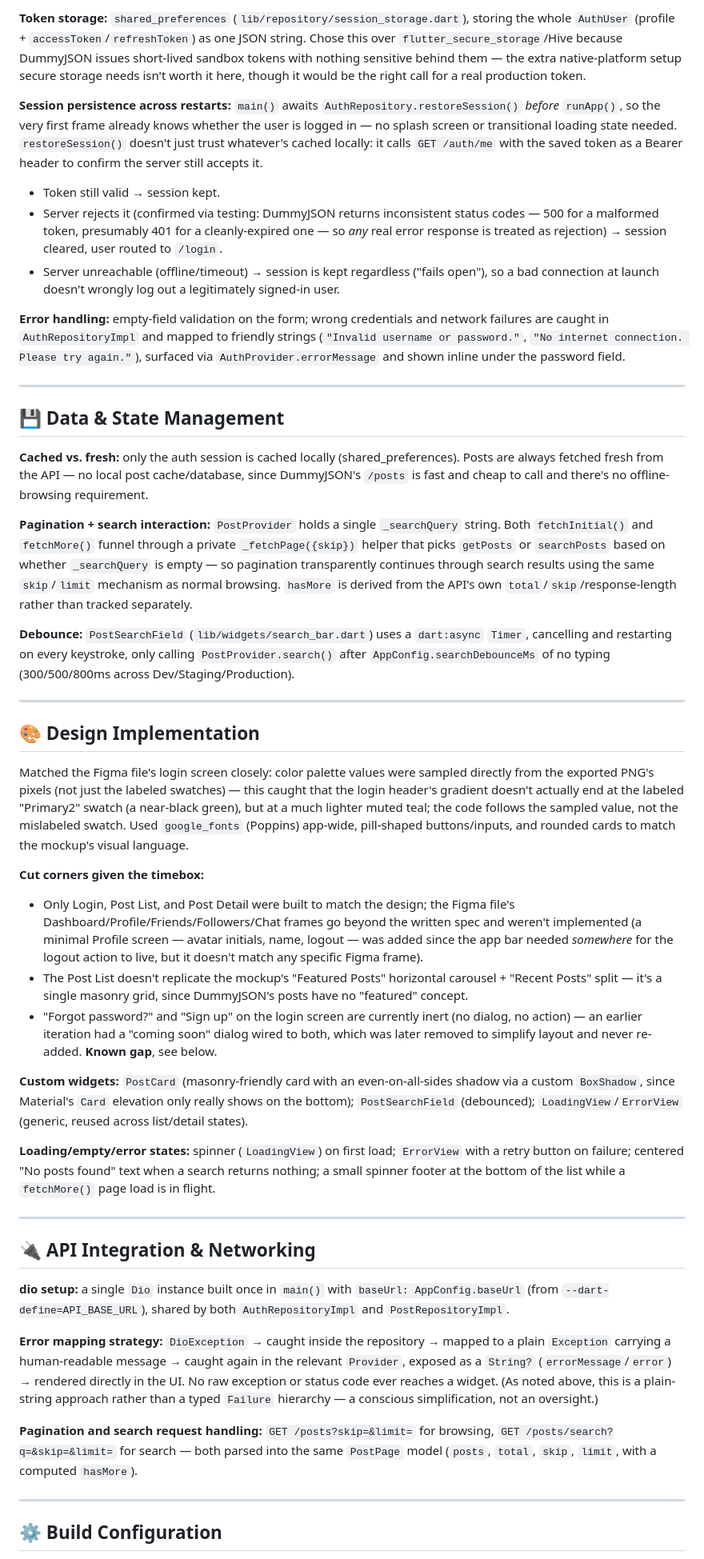
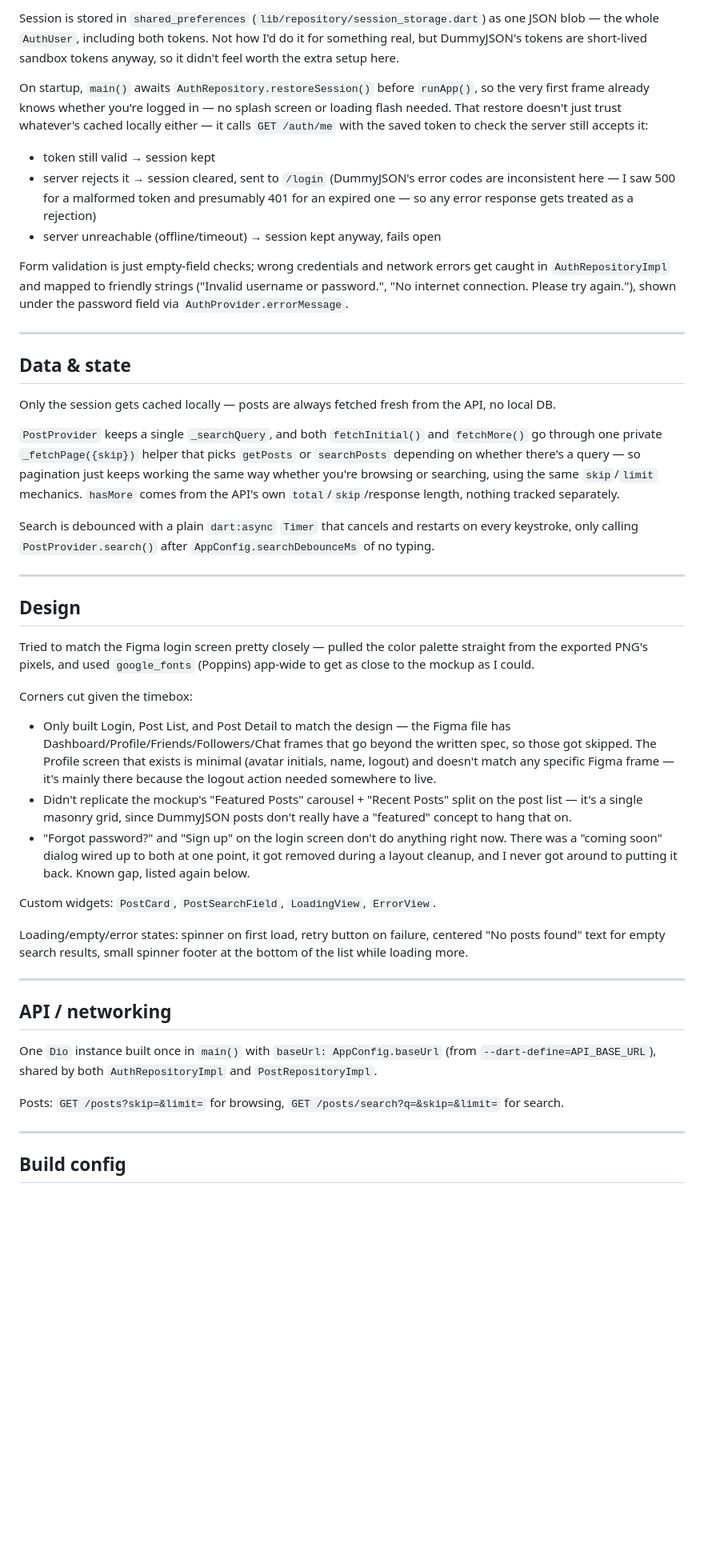
Before and after one commit to Type-B-Digital/hiring-flutter-post-app, a Markdown page: README.md, the part around one of its changes. Shown at 80% size. Rendered like a GitHub page; blank space fills up the shorter version.

```diff
--- a/README.md
+++ b/README.md
@@ -63,49 +60,47 @@ flutter test --coverage
 
-**Token storage:** `shared_preferences` (`lib/repository/session_storage.dart`), storing the whole `AuthUser` (profile + `accessToken`/`refreshToken`) as one JSON string. Chose this over `flutter_secure_storage`/Hive because DummyJSON issues short-lived sandbox tokens with nothing sensitive behind them — the extra native-platform setup secure storage needs isn't worth it here, though it would be the right call for a real production token.
+Session is stored in `shared_preferences` (`lib/repository/session_storage.dart`) as one JSON blob — the whole `AuthUser`, including both tokens. Not how I'd do it for something real, but DummyJSON's tokens are short-lived sandbox tokens anyway, so it didn't feel worth the extra setup here.
 
-**Session persistence across restarts:** `main()` awaits `AuthRepository.restoreSession()` *before* `runApp()`, so the very first frame already knows whether the user is logged in — no splash screen or transitional loading state needed. `restoreSession()` doesn't just trust whatever's cached locally: it calls `GET /auth/me` with the saved token as a Bearer header to confirm the server still accepts it.
-- Token still valid → session kept.
-- Server rejects it (confirmed via testing: DummyJSON returns inconsistent status codes — 500 for a malformed token, presumably 401 for a cleanly-expired one — so *any* real error response is treated as rejection) → session cleared, user routed to `/login`.
-- Server unreachable (offline/timeout) → session is kept regardless ("fails open"), so a bad connection at launch doesn't wrongly log out a legitimately signed-in user.
+On startup, `main()` awaits `AuthRepository.restoreSession()` before `runApp()`, so the very first frame already knows whether you're logged in — no splash screen or loading flash needed. That restore doesn't just trust whatever's cached locally either — it calls `GET /auth/me` with the saved token to check the server still accepts it:
+- token still valid → session kept
+- server rejects it → session cleared, sent to `/login` (DummyJSON's error codes are inconsistent here — I saw 500 for a malformed token and presumably 401 for an expired one — so any error response gets treated as a rejection)
+- server unreachable (offline/timeout) → session kept anyway, fails open
 
-**Error handling:** empty-field validation on the form; wrong credentials and network failures are caught in `AuthRepositoryImpl` and mapped to friendly strings (`"Invalid username or password."`, `"No internet connection. Please try again."`), surfaced via `AuthProvider.errorMessage` and shown inline under the password field.
+Form validation is just empty-field checks; wrong credentials and network errors get caught in `AuthRepositoryImpl` and mapped to friendly strings ("Invalid username or password.", "No internet connection. Please try again."), shown under the password field via `AuthProvider.errorMessage`.
 
 ---
 
-## 💾 Data & State Management
+## Data & state
 
-**Cached vs. fresh:** only the auth session is cached locally (shared_preferences). Posts are always fetched fresh from the API — no local post cache/database, since DummyJSON's `/posts` is fast and cheap to call and there's no offline-browsing requirement.
+Only the session gets cached locally — posts are always fetched fresh from the API, no local DB.
 
-**Pagination + search interaction:** `PostProvider` holds a single `_searchQuery` string. Both `fetchInitial()` and `fetchMore()` funnel through a private `_fetchPage({skip})` helper that picks `getPosts` or `searchPosts` based on whether `_searchQuery` is empty — so pagination transparently continues through search results using the same `skip`/`limit` mechanism as normal browsing. `hasMore` is derived from the API's own `total`/`skip`/response-length rather than tracked separately.
+`PostProvider` keeps a single `_searchQuery`, and both `fetchInitial()` and `fetchMore()` go through one private `_fetchPage({skip})` helper that picks `getPosts` or `searchPosts` depending on whether there's a query — so pagination just keeps working the same way whether you're browsing or searching, using the same `skip`/`limit` mechanics. `hasMore` comes from the API's own `total`/`skip`/response length, nothing tracked separately.
 
-**Debounce:** `PostSearchField` (`lib/widgets/search_bar.dart`) uses a `dart:async` `Timer`, cancelling and restarting on every keystroke, only calling `PostProvider.search()` after `AppConfig.searchDebounceMs` of no typing (300/500/800ms across Dev/Staging/Production).
+Search is debounced with a plain `dart:async` `Timer` that cancels and restarts on every keystroke, only calling `PostProvider.search()` after `AppConfig.searchDebounceMs` of no typing.
 
 ---
 
-## 🎨 Design Implementation
+## Design
 
-Matched the Figma file's login screen closely: color palette values were sampled directly from the exported PNG's pixels (not just the labeled swatches) — this caught that the login header's gradient doesn't actually end at the labeled "Primary2" swatch (a near-black green), but at a much lighter muted teal; the code follows the sampled value, not the mislabeled swatch. Used `google_fonts` (Poppins) app-wide, pill-shaped buttons/inputs, and rounded cards to match the mockup's visual language.
+Tried to match the Figma login screen pretty closely — pulled the color palette straight from the exported PNG's pixels, and used `google_fonts` (Poppins) app-wide to get as close to the mockup as I could.
 
-**Cut corners given the timebox:**
-- Only Login, Post List, and Post Detail were built to match the design; the Figma file's Dashboard/Profile/Friends/Followers/Chat frames go beyond the written spec and weren't implemented (a minimal Profile screen — avatar initials, name, logout — was added since the app bar needed *somewhere* for the logout action to live, but it doesn't match any specific Figma frame).
-- The Post List doesn't replicate the mockup's "Featured Posts" horizontal carousel + "Recent Posts" split — it's a single masonry grid, since DummyJSON's posts have no "featured" concept.
-- "Forgot password?" and "Sign up" on the login screen are currently inert (no dialog, no action) — an earlier iteration had a "coming soon" dialog wired to both, which was later removed to simplify layout and never re-added. **Known gap**, see below.
+Corners cut given the timebox:
+- Only built Login, Post List, and Post Detail to match the design — the Figma file has Dashboard/Profile/Friends/Followers/Chat frames that go beyond the written spec, so those got skipped. The Profile screen that exists is minimal (avatar initials, name, logout) and doesn't match any specific Figma frame — it's mainly there because the logout action needed somewhere to live.
+- Didn't replicate the mockup's "Featured Posts" carousel + "Recent Posts" split on the post list — it's a single masonry grid, since DummyJSON posts don't really have a "featured" concept to hang that on.
+- "Forgot password?" and "Sign up" on the login screen don't do anything right now. There was a "coming soon" dialog wired up to both at one point, it got removed during a layout cleanup, and I never got around to putting it back. Known gap, listed again below.
 
-**Custom widgets:** `PostCard` (masonry-friendly card with an even-on-all-sides shadow via a custom `BoxShadow`, since Material's `Card` elevation only really shows on the bottom); `PostSearchField` (debounced); `LoadingView`/`ErrorView` (generic, reused across list/detail states).
+Custom widgets: `PostCard`, `PostSearchField`, `LoadingView`, `ErrorView`.
 
-**Loading/empty/error states:** spinner (`LoadingView`) on first load; `ErrorView` with a retry button on failure; centered "No posts found" text when a search returns nothing; a small spinner footer at the bottom of the list while a `fetchMore()` page load is in flight.
+Loading/empty/error states: spinner on first load, retry button on failure, centered "No posts found" text for empty search results, small spinner footer at the bottom of the list while loading more.
 
 ---
 
-## 🔌 API Integration & Networking
+## API / networking
 
-**dio setup:** a single `Dio` instance built once in `main()` with `baseUrl: AppConfig.baseUrl` (from `--dart-define=API_BASE_URL`), shared by both `AuthRepositoryImpl` and `PostRepositoryImpl`.
+One `Dio` instance built once in `main()` with `baseUrl: AppConfig.baseUrl` (from `--dart-define=API_BASE_URL`), shared by both `AuthRepositoryImpl` and `PostRepositoryImpl`.
 
-**Error mapping strategy:** `DioException` → caught inside the repository → mapped to a plain `Exception` carrying a human-readable message → caught again in the relevant `Provider`, exposed as a `String?` (`errorMessage`/`error`) → rendered directly in the UI. No raw exception or status code ever reaches a widget. (As noted above, this is a plain-string approach rather than a typed `Failure` hierarchy — a conscious simplification, not an oversight.)
-
-**Pagination and search request handling:** `GET /posts?skip=&limit=` for browsing, `GET /posts/search?q=&skip=&limit=` for search — both parsed into the same `PostPage` model (`posts`, `total`, `skip`, `limit`, with a computed `hasMore`).
+Posts: `GET /posts?skip=&limit=` for browsing, `GET /posts/search?q=&skip=&limit=` for search.
 
 ---
 
-## ⚙️ Build Configuration
+## Build config
 
```
Also changed, not shown: other parts of README.md (+58 -59 lines).
